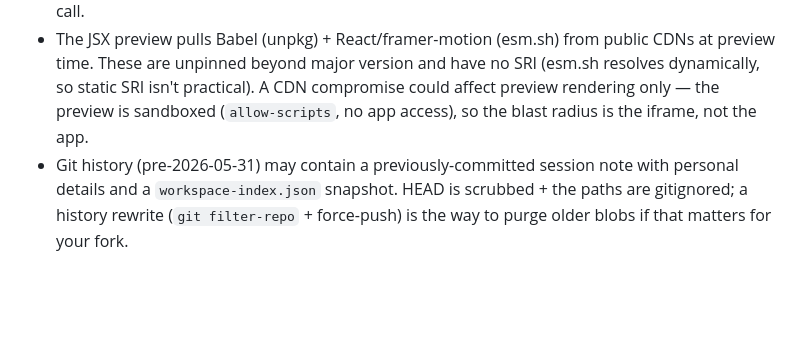
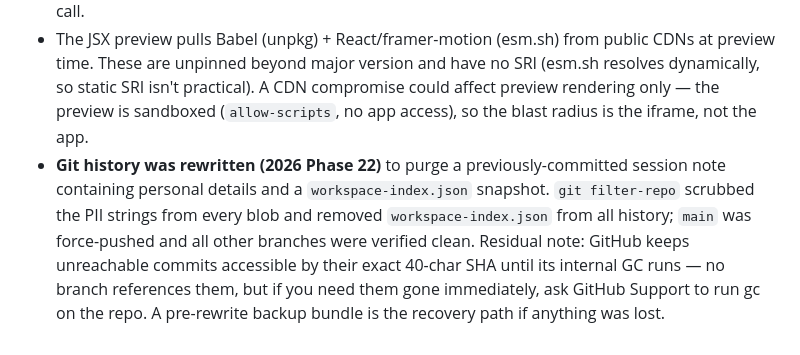
Before and after one commit to hlsitechio/Claude-Code-Mods, a Markdown page: SECURITY.md, the part around the change. Drawn GitHub-style; blank space fills up the shorter version.

Commit message:
docs(security): record the Phase 22 history purge as done
git filter-repo scrubbed the PII (address) from every blob and removed
workspace-index.json from all history; main force-pushed (3c017ef→80a87e0),
all 5 other remote branches verified clean (predate the PII commit).
Updated the SECURITY.md caveat from "pending" to "done" + noted the GitHub
unreachable-commit GC residual.

Co-Authored-By: Claude Opus 4.7 <noreply@anthropic.com>

```diff
--- a/SECURITY.md
+++ b/SECURITY.md
@@ -54,4 +54,4 @@ Anything in the patterns above is **never** committed by the build/dist pipeline
 - The companion MV3 extension is loaded with `allowFileAccess: true`. It only fetches from `127.0.0.1` per its host_permissions, but if you modify the manifest you could broaden that.
 - `chrome_browser_set_download_behavior` lets the model set an arbitrary download directory (by design, for save-file workflows). Combined with the download tools it's a write-to-disk primitive — treat prompt-injected download requests with the same care as any other side-effectful tool call.
 - The JSX preview pulls Babel (unpkg) + React/framer-motion (esm.sh) from public CDNs at preview time. These are unpinned beyond major version and have no SRI (esm.sh resolves dynamically, so static SRI isn't practical). A CDN compromise could affect preview rendering only — the preview is sandboxed (`allow-scripts`, no app access), so the blast radius is the iframe, not the app.
-- Git history (pre-2026-05-31) may contain a previously-committed session note with personal details and a `workspace-index.json` snapshot. HEAD is scrubbed + the paths are gitignored; a history rewrite (`git filter-repo` + force-push) is the way to purge older blobs if that matters for your fork.
+- **Git history was rewritten (2026 Phase 22)** to purge a previously-committed session note containing personal details and a `workspace-index.json` snapshot. `git filter-repo` scrubbed the PII strings from every blob and removed `workspace-index.json` from all history; `main` was force-pushed and all other branches were verified clean. Residual note: GitHub keeps unreachable commits accessible by their exact 40-char SHA until its internal GC runs — no branch references them, but if you need them gone immediately, ask GitHub Support to run gc on the repo. A pre-rewrite backup bundle is the recovery path if anything was lost.
```
